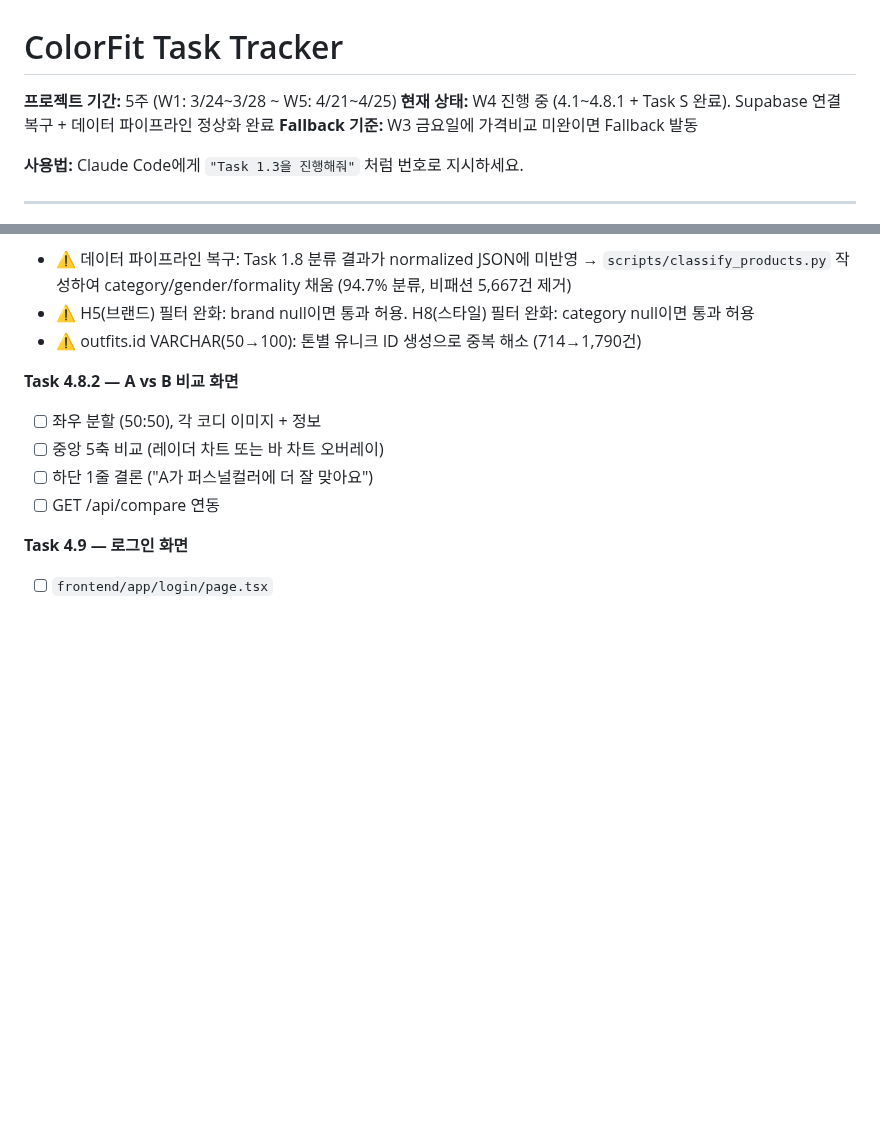
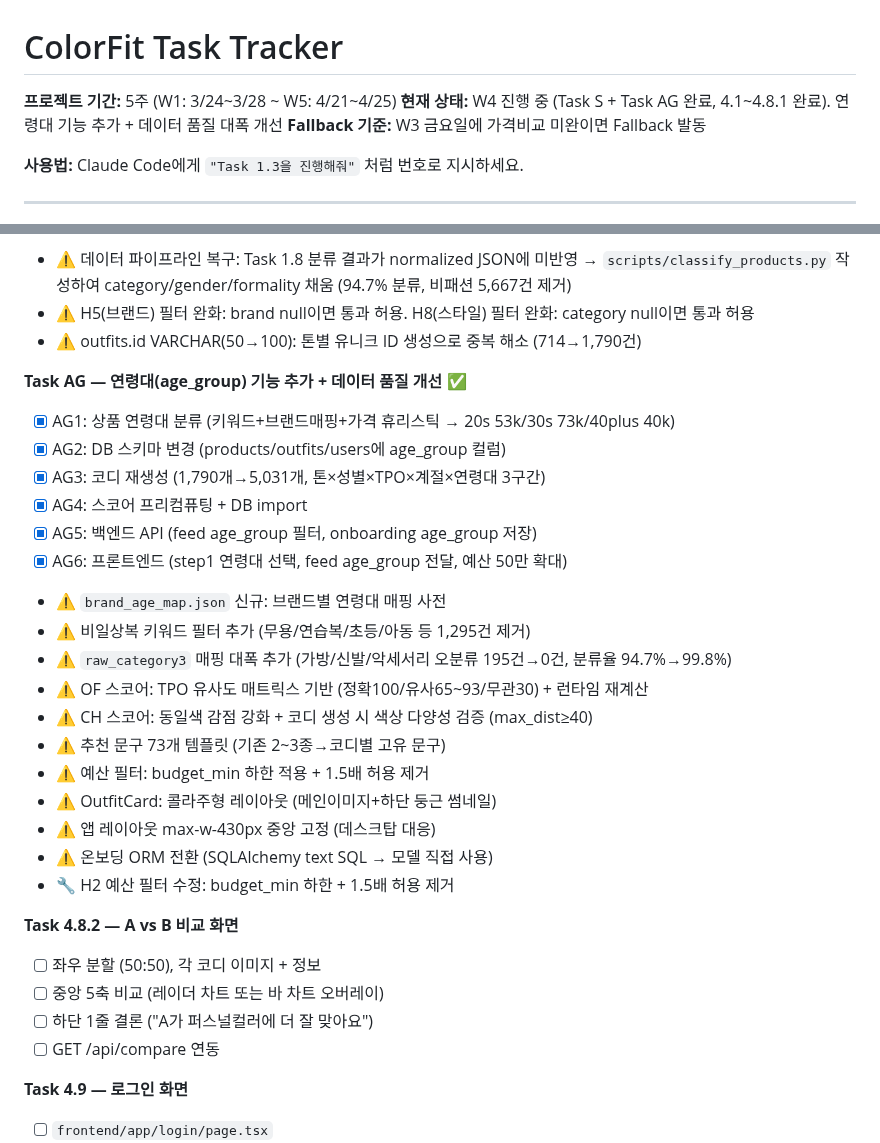
Before and after one commit to 2000silpeed/colorfit, a Markdown page: TASK.md, 2 parts joined by grey strips. GitHub-like rendering; blank space fills up the shorter version.

Commit message:
docs: TASK.md + CLAUDE.md 최신화
- Task AG (연령대 기능) 완료 기록 + 전체 데이터 품질 개선 사항 반영
- CLAUDE.md: 데이터 현황, 스코어링 상세, 연령대 아키텍처 추가

Co-Authored-By: Claude Opus 4.6 (1M context) <noreply@anthropic.com>

```diff
--- a/TASK.md
+++ b/TASK.md
@@ -1,7 +1,7 @@
 # ColorFit Task Tracker
 
 **프로젝트 기간:** 5주 (W1: 3/24~3/28 ~ W5: 4/21~4/25)
-**현재 상태:** W4 진행 중 (4.1~4.8.1 + Task S 완료). Supabase 연결 복구 + 데이터 파이프라인 정상화 완료
+**현재 상태:** W4 진행 중 (Task S + Task AG 완료, 4.1~4.8.1 완료). 연령대 기능 추가 + 데이터 품질 대폭 개선
 **Fallback 기준:** W3 금요일에 가격비교 미완이면 Fallback 발동
 
 **사용법:** Claude Code에게 `"Task 1.3을 진행해줘"` 처럼 번호로 지시하세요.
@@ -618,6 +618,25 @@ W5 ─── 단독 실행 (통합 작업)
 - ⚠️ H5(브랜드) 필터 완화: brand null이면 통과 허용. H8(스타일) 필터 완화: category null이면 통과 허용
 - ⚠️ outfits.id VARCHAR(50→100): 톤별 유니크 ID 생성으로 중복 해소 (714→1,790건)
 
+**Task AG — 연령대(age_group) 기능 추가 + 데이터 품질 개선** ✅
+- [x] AG1: 상품 연령대 분류 (키워드+브랜드매핑+가격 휴리스틱 → 20s 53k/30s 73k/40plus 40k)
+- [x] AG2: DB 스키마 변경 (products/outfits/users에 age_group 컬럼)
+- [x] AG3: 코디 재생성 (1,790개→5,031개, 톤×성별×TPO×계절×연령대 3구간)
+- [x] AG4: 스코어 프리컴퓨팅 + DB import
+- [x] AG5: 백엔드 API (feed age_group 필터, onboarding age_group 저장)
+- [x] AG6: 프론트엔드 (step1 연령대 선택, feed age_group 전달, 예산 50만 확대)
+- ⚠️ `brand_age_map.json` 신규: 브랜드별 연령대 매핑 사전
+- ⚠️ 비일상복 키워드 필터 추가 (무용/연습복/초등/아동 등 1,295건 제거)
+- ⚠️ `raw_category3` 매핑 대폭 추가 (가방/신발/악세서리 오분류 195건→0건, 분류율 94.7%→99.8%)
+- ⚠️ OF 스코어: TPO 유사도 매트릭스 기반 (정확100/유사65~93/무관30) + 런타임 재계산
+- ⚠️ CH 스코어: 동일색 감점 강화 + 코디 생성 시 색상 다양성 검증 (max_dist≥40)
+- ⚠️ 추천 문구 73개 템플릿 (기존 2~3종→코디별 고유 문구)
+- ⚠️ 예산 필터: budget_min 하한 적용 + 1.5배 허용 제거
+- ⚠️ OutfitCard: 콜라주형 레이아웃 (메인이미지+하단 둥근 썸네일)
+- ⚠️ 앱 레이아웃 max-w-430px 중앙 고정 (데스크탑 대응)
+- ⚠️ 온보딩 ORM 전환 (SQLAlchemy text SQL → 모델 직접 사용)
+- 🔧 H2 예산 필터 수정: budget_min 하한 + 1.5배 허용 제거
+
 **Task 4.8.2 — A vs B 비교 화면**
 - [ ] 좌우 분할 (50:50), 각 코디 이미지 + 정보
 - [ ] 중앙 5축 비교 (레이더 차트 또는 바 차트 오버레이)
```
Also changed, not shown: CLAUDE.md (+15 -2 lines).
